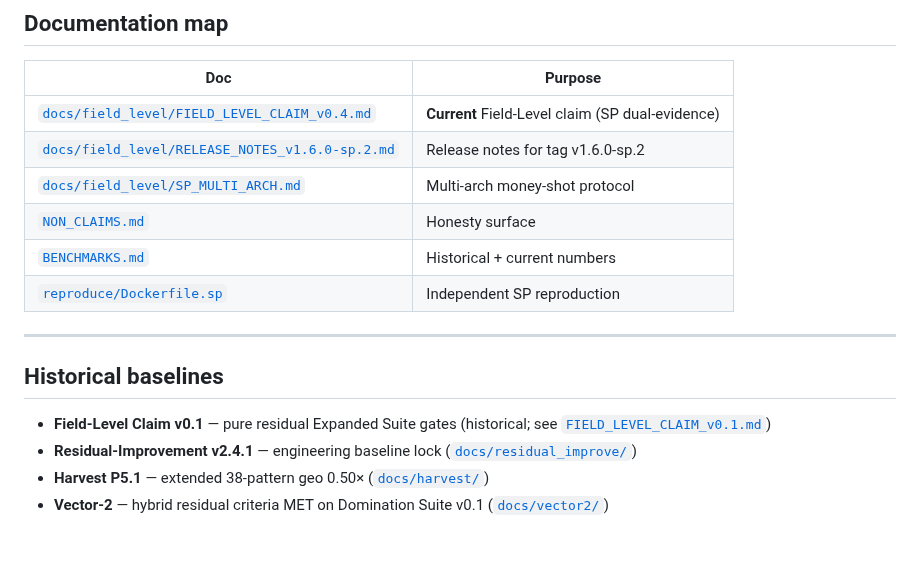
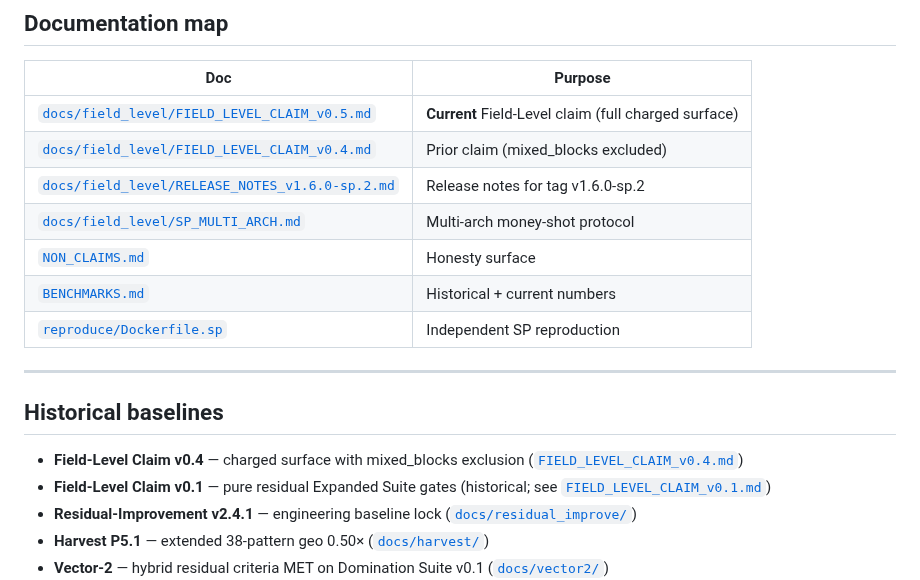
Before and after one commit to HeywoodGeblomi/PhotonicSort, a Markdown page: README.md, the part around one of its changes. Rendered like a GitHub page; blank space fills up the shorter version.

```diff
--- a/README.md
+++ b/README.md
@@ -86,7 +92,8 @@ git clone https://github.com/HeywoodGeblomi/PhotonicSort.git && cd PhotonicSort
 
 | Doc | Purpose |
 |-----|---------|
-| [`docs/field_level/FIELD_LEVEL_CLAIM_v0.4.md`](./docs/field_level/FIELD_LEVEL_CLAIM_v0.4.md) | **Current** Field-Level claim (SP dual-evidence) |
+| [`docs/field_level/FIELD_LEVEL_CLAIM_v0.5.md`](./docs/field_level/FIELD_LEVEL_CLAIM_v0.5.md) | **Current** Field-Level claim (full charged surface) |
+| [`docs/field_level/FIELD_LEVEL_CLAIM_v0.4.md`](./docs/field_level/FIELD_LEVEL_CLAIM_v0.4.md) | Prior claim (mixed_blocks excluded) |
 | [`docs/field_level/RELEASE_NOTES_v1.6.0-sp.2.md`](./docs/field_level/RELEASE_NOTES_v1.6.0-sp.2.md) | Release notes for tag v1.6.0-sp.2 |
 | [`docs/field_level/SP_MULTI_ARCH.md`](./docs/field_level/SP_MULTI_ARCH.md) | Multi-arch money-shot protocol |
 | [`NON_CLAIMS.md`](./NON_CLAIMS.md) | Honesty surface |
@@ -97,6 +104,7 @@ git clone https://github.com/HeywoodGeblomi/PhotonicSort.git && cd PhotonicSort
 
 ## Historical baselines
 
+- **Field-Level Claim v0.4** — charged surface with mixed_blocks exclusion ([`FIELD_LEVEL_CLAIM_v0.4.md`](./docs/field_level/FIELD_LEVEL_CLAIM_v0.4.md))
 - **Field-Level Claim v0.1** — pure residual Expanded Suite gates (historical; see [`FIELD_LEVEL_CLAIM_v0.1.md`](./docs/field_level/FIELD_LEVEL_CLAIM_v0.1.md))
 - **Residual-Improvement v2.4.1** — engineering baseline lock ([`docs/residual_improve/`](./docs/residual_improve/))
 - **Harvest P5.1** — extended 38-pattern geo 0.50× ([`docs/harvest/`](./docs/harvest/))
```
Also changed, not shown: other parts of README.md (+17 -11 lines), docs/field_level/FIELD_LEVEL_CLAIM_v0.5.md (+5 -3 lines).
